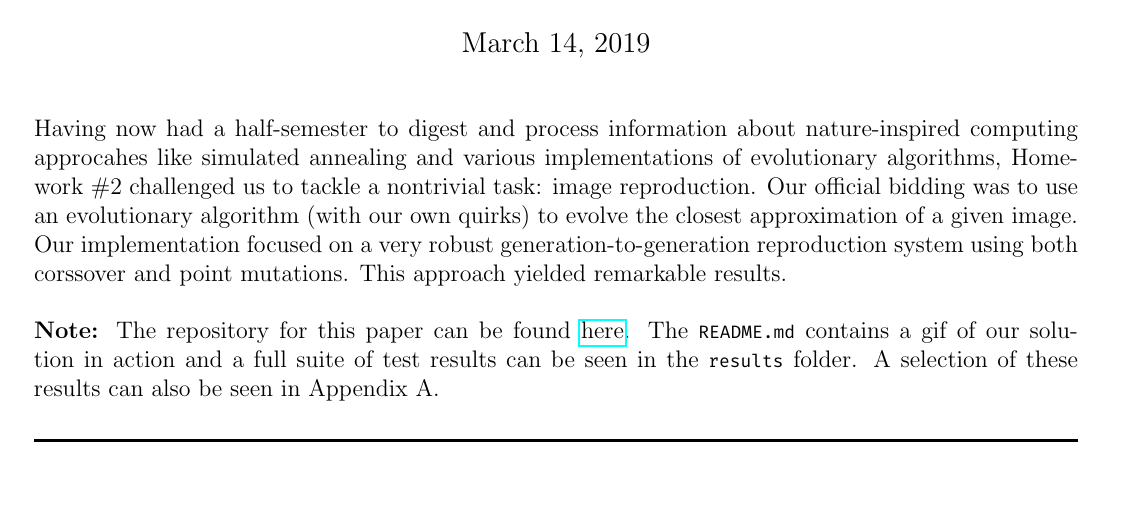
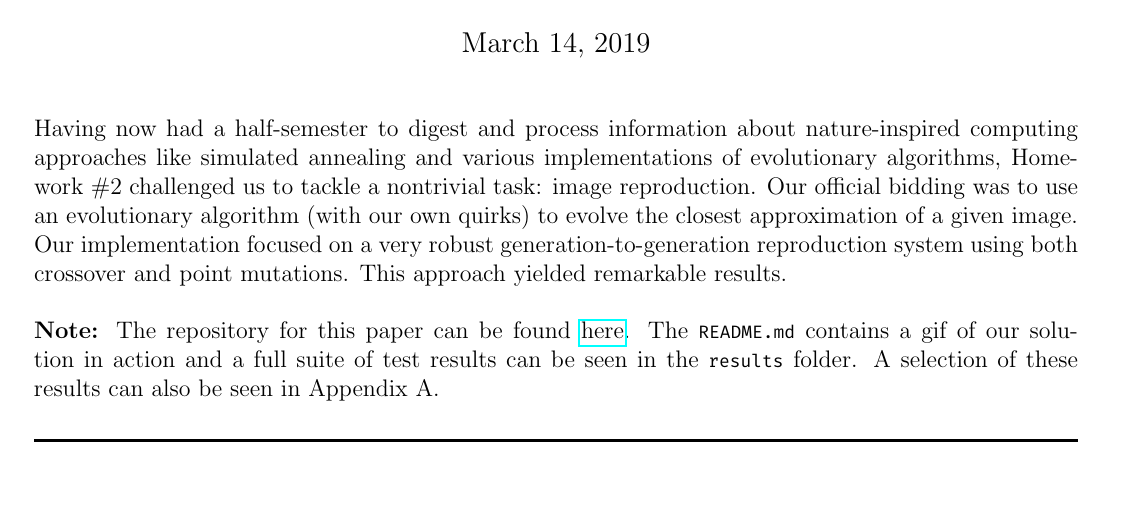
Before and after one commit to k-macmillan/ncGA, a LaTeX document (writeup/hw.tex): part of page 1 of 6, cut so that both start at the same text. Compiled offline with pdfLaTeX.

Commit message:
Fixed minor spelling typos

```diff
--- a/writeup/hw.tex
+++ b/writeup/hw.tex
@@ -9,7 +9,7 @@
 \begin{document}
 \maketitle
 
-Having now had a half-semester to digest and process information about nature-inspired computing approcahes like simulated annealing and various implementations of evolutionary algorithms, Homework \#2 challenged us to tackle a nontrivial task: image reproduction. Our official bidding was to use an evolutionary algorithm (with our own quirks)  to evolve the closest approximation of a given image. Our implementation focused on a very robust generation-to-generation reproduction system using both corssover and point mutations. This approach yielded remarkable results.
+Having now had a half-semester to digest and process information about nature-inspired computing approaches like simulated annealing and various implementations of evolutionary algorithms, Homework \#2 challenged us to tackle a nontrivial task: image reproduction. Our official bidding was to use an evolutionary algorithm (with our own quirks)  to evolve the closest approximation of a given image. Our implementation focused on a very robust generation-to-generation reproduction system using both crossover and point mutations. This approach yielded remarkable results.
 \\ \\
 \textbf{Note: }The repository for this paper can be found \href{https://github.com/macattackftw/ncGA}{here}.
 The \verb|README.md| contains a gif of our solution in action and a full suite of test results can be seen in the \verb|results| folder. A selection of these results can also be seen in Appendix A.
```
